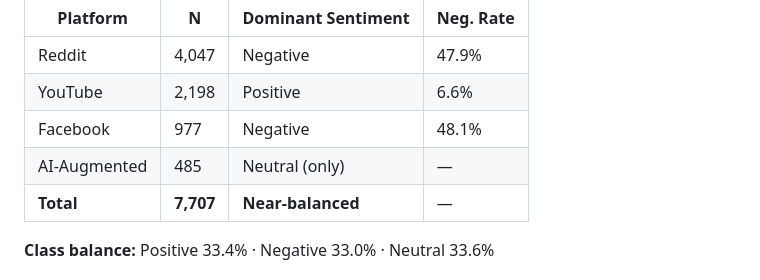
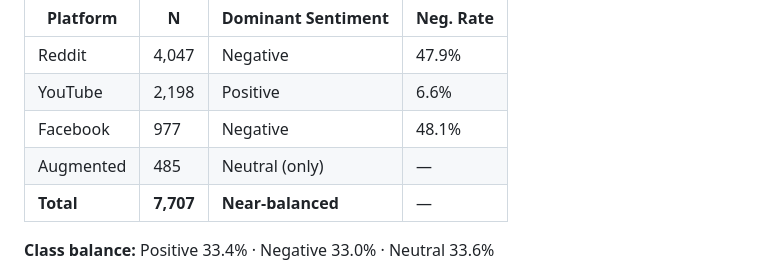
Before and after one commit to mggyslz/tagsense, a Markdown page: README.md, the part around the change. GitHub-like rendering.

```diff
--- a/README.md
+++ b/README.md
@@ -50,7 +50,7 @@ The corpus was constructed entirely in-house using a custom data collection pipe
 | Reddit | 4,047 | Negative | 47.9% |
 | YouTube | 2,198 | Positive | 6.6% |
 | Facebook | 977 | Negative | 48.1% |
-| AI-Augmented | 485 | Neutral (only) | — |
+| Augmented | 485 | Neutral (only) | — |
 | **Total** | **7,707** | **Near-balanced** | — |
 
 **Class balance:** Positive 33.4% · Negative 33.0% · Neutral 33.6%
```
